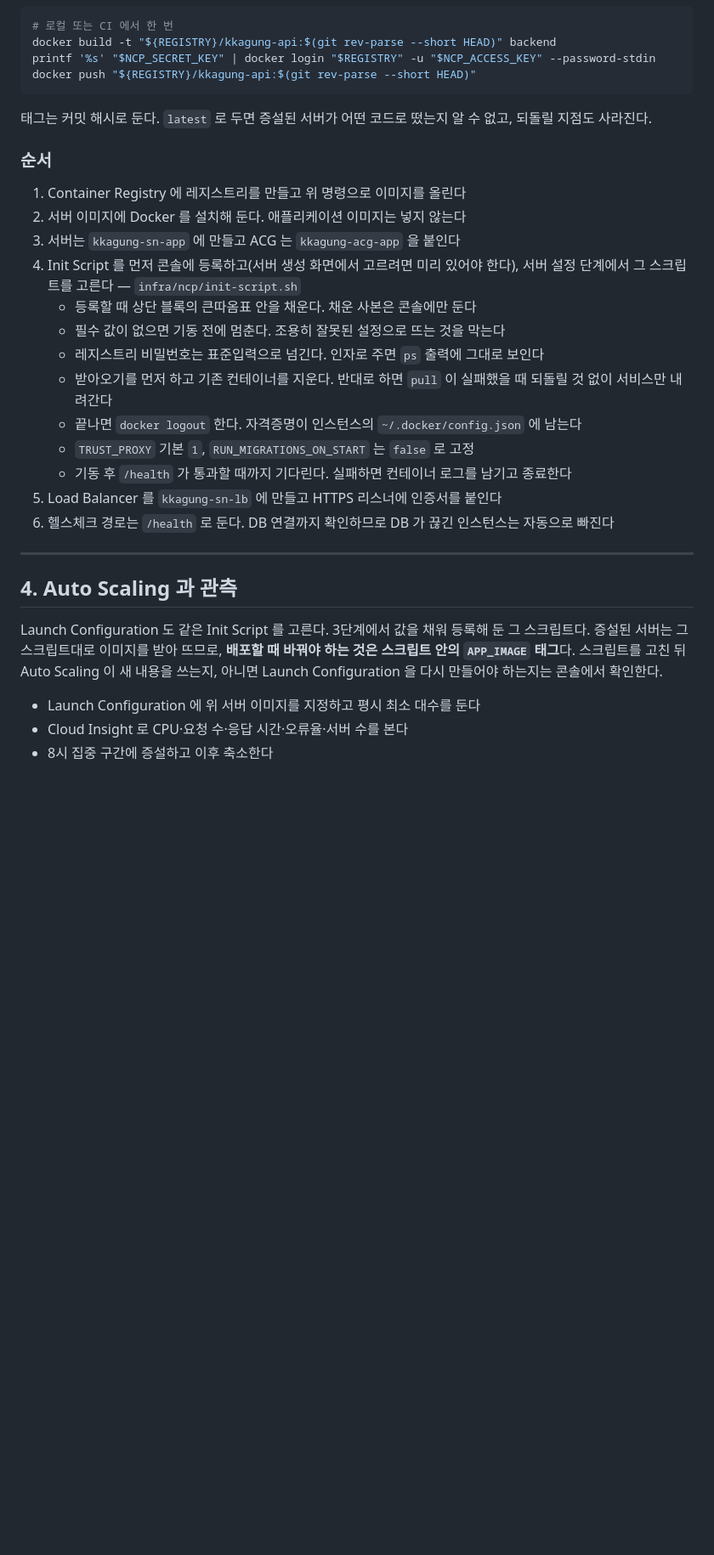
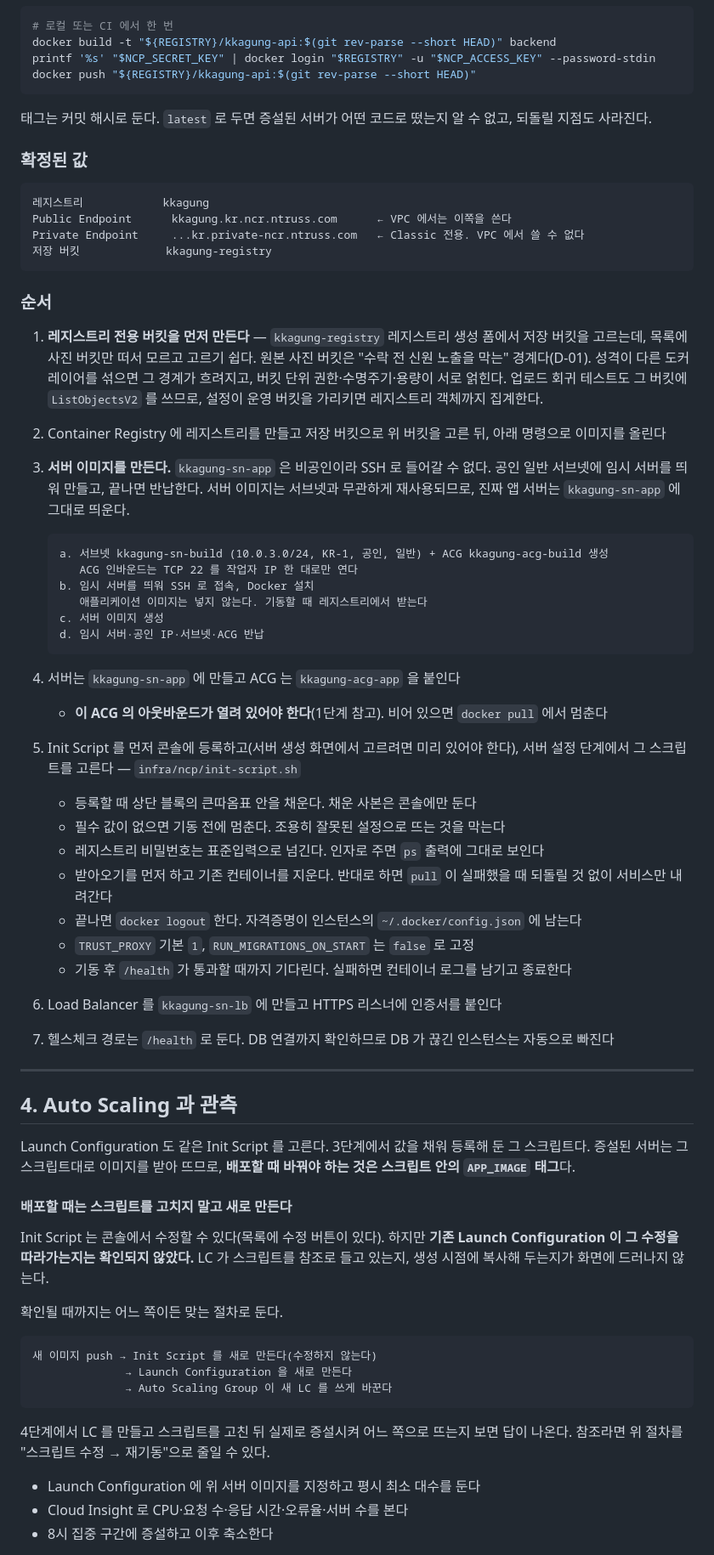
Before and after one commit to philipn337-namphil/kkagung, a Markdown page: docs/07_NCP_배포_절차.md, the part around one of its changes. Shown at 85% size. GitHub-like rendering; blank space fills up the shorter version.

Commit message:
docs(infra): record what the console turned up in stage 3
콘솔에서 자원을 만들며 드러난 것들을 적는다. 어느 것도 문서에 없었고,
모르고 지나가면 증상만 보고는 원인을 찾기 어려운 것들이다.

ACG 아웃바운드가 기본으로 비어 있다. NCP ACG 는 규칙에 없으면 막으므로,
앱 ACG 의 아웃바운드를 열지 않으면 레지스트리와 Object Storage 로 나가지
못한다. 둘 다 공인 주소라 NAT Gateway 와 라우트가 전부 맞아도 소용이 없다.
증상은 docker pull 타임아웃 하나뿐이라 없는 NAT 문제를 먼저 의심하게 된다.
1단계 ACG 표에 아웃바운드 열을 넣고 점검표에도 올린다.

레지스트리 생성 폼에 저장 버킷 선택이 있다. 목록에 사진 버킷만 떠서 모르고
고르기 쉬운데, 원본 사진 버킷은 수락 전 신원 노출을 막는 경계다(D-01).
도커 레이어를 섞으면 그 경계가 흐려지고 버킷 단위 권한·수명주기·용량이
얽힌다. 업로드 회귀 테스트도 그 버킷에 ListObjectsV2 를 쓴다. 전용 버킷
kkagung-registry 를 먼저 만들도록 절차에 넣는다.

서버 이미지를 만드는 방법이 비어 있었다. 앱 서브넷이 비공인이라 SSH 로
들어갈 수 없다. 공인 일반 서브넷에 임시 서버를 띄워 만들고 반납하는 절차를
적고, 임시 자원 반납까지 단계와 점검표에 넣는다.

Init Script 는 콘솔에서 수정할 수 있다. 다만 기존 Launch Configuration 이
그 수정을 따라가는지는 확인되지 않았다. 참조인지 생성 시점 복사인지가 화면에
드러나지 않는다. 확인될 때까지 배포 절차를 "스크립트를 새로 만들고 LC 도 새로
만든다"로 둔다. 두 동작 어느 쪽이든 맞다. 4단계에서 실제로 증설시켜 확인하면
줄일 수 있다.

레지스트리 엔드포인트와 저장 버킷도 확정값으로 적는다.

Co-Authored-By: Claude Opus 5 <noreply@anthropic.com>

````diff
--- a/docs/07_NCP_배포_절차.md
+++ b/docs/07_NCP_배포_절차.md
@@ -262,12 +268,39 @@ docker push "${REGISTRY}/kkagung-api:$(git rev-parse --short HEAD)"
 태그는 커밋 해시로 둔다. `latest` 로 두면 증설된 서버가 어떤 코드로 떴는지 알 수 없고,
 되돌릴 지점도 사라진다.
 
+### 확정된 값
+
+```
+레지스트리            kkagung
+Public Endpoint      kkagung.kr.ncr.ntruss.com      ← VPC 에서는 이쪽을 쓴다
+Private Endpoint     ...kr.private-ncr.ntruss.com   ← Classic 전용. VPC 에서 쓸 수 없다
+저장 버킷             kkagung-registry
+```
+
 ### 순서
 
-1. Container Registry 에 레지스트리를 만들고 위 명령으로 이미지를 올린다
-2. 서버 이미지에 Docker 를 설치해 둔다. 애플리케이션 이미지는 넣지 않는다
-3. 서버는 `kkagung-sn-app` 에 만들고 ACG 는 `kkagung-acg-app` 을 붙인다
-4. Init Script 를 먼저 콘솔에 등록하고(서버 생성 화면에서 고르려면 미리 있어야 한다),
+1. **레지스트리 전용 버킷을 먼저 만든다** — `kkagung-registry`
+   레지스트리 생성 폼에서 저장 버킷을 고르는데, 목록에 사진 버킷만 떠서 모르고 고르기 쉽다.
+   원본 사진 버킷은 "수락 전 신원 노출을 막는" 경계다(D-01). 성격이 다른 도커 레이어를 섞으면
+   그 경계가 흐려지고, 버킷 단위 권한·수명주기·용량이 서로 얽힌다.
+   업로드 회귀 테스트도 그 버킷에 `ListObjectsV2` 를 쓰므로, 설정이 운영 버킷을 가리키면
+   레지스트리 객체까지 집계한다.
+2. Container Registry 에 레지스트리를 만들고 저장 버킷으로 위 버킷을 고른 뒤, 아래 명령으로 이미지를 올린다
+3. **서버 이미지를 만든다.** `kkagung-sn-app` 은 비공인이라 SSH 로 들어갈 수 없다.
+   공인 일반 서브넷에 임시 서버를 띄워 만들고, 끝나면 반납한다.
+   서버 이미지는 서브넷과 무관하게 재사용되므로, 진짜 앱 서버는 `kkagung-sn-app` 에 그대로 띄운다.
+
+   ```
+   a. 서브넷 kkagung-sn-build (10.0.3.0/24, KR-1, 공인, 일반) + ACG kkagung-acg-build 생성
+      ACG 인바운드는 TCP 22 를 작업자 IP 한 대로만 연다
+   b. 임시 서버를 띄워 SSH 로 접속, Docker 설치
+      애플리케이션 이미지는 넣지 않는다. 기동할 때 레지스트리에서 받는다
+   c. 서버 이미지 생성
+   d. 임시 서버·공인 IP·서브넷·ACG 반납
+   ```
+4. 서버는 `kkagung-sn-app` 에 만들고 ACG 는 `kkagung-acg-app` 을 붙인다
+   - **이 ACG 의 아웃바운드가 열려 있어야 한다**(1단계 참고). 비어 있으면 `docker pull` 에서 멈춘다
+5. Init Script 를 먼저 콘솔에 등록하고(서버 생성 화면에서 고르려면 미리 있어야 한다),
    서버 설정 단계에서 그 스크립트를 고른다 — `infra/ncp/init-script.sh`
    - 등록할 때 상단 블록의 큰따옴표 안을 채운다. 채운 사본은 콘솔에만 둔다
    - 필수 값이 없으면 기동 전에 멈춘다. 조용히 잘못된 설정으로 뜨는 것을 막는다
@@ -277,8 +310,8 @@ docker push "${REGISTRY}/kkagung-api:$(git rev-parse --short HEAD)"
    - 끝나면 `docker logout` 한다. 자격증명이 인스턴스의 `~/.docker/config.json` 에 남는다
    - `TRUST_PROXY` 기본 `1`, `RUN_MIGRATIONS_ON_START` 는 `false` 로 고정
    - 기동 후 `/health` 가 통과할 때까지 기다린다. 실패하면 컨테이너 로그를 남기고 종료한다
-5. Load Balancer 를 `kkagung-sn-lb` 에 만들고 HTTPS 리스너에 인증서를 붙인다
-6. 헬스체크 경로는 `/health` 로 둔다. DB 연결까지 확인하므로 DB 가 끊긴 인스턴스는 자동으로 빠진다
+6. Load Balancer 를 `kkagung-sn-lb` 에 만들고 HTTPS 리스너에 인증서를 붙인다
+7. 헬스체크 경로는 `/health` 로 둔다. DB 연결까지 확인하므로 DB 가 끊긴 인스턴스는 자동으로 빠진다
 
 ---
 
@@ -286,8 +319,24 @@ docker push "${REGISTRY}/kkagung-api:$(git rev-parse --short HEAD)"
 
 Launch Configuration 도 같은 Init Script 를 고른다. 3단계에서 값을 채워 등록해 둔 그 스크립트다.
 증설된 서버는 그 스크립트대로 이미지를 받아 뜨므로, **배포할 때 바꿔야 하는 것은 스크립트 안의
-`APP_IMAGE` 태그**다. 스크립트를 고친 뒤 Auto Scaling 이 새 내용을 쓰는지,
-아니면 Launch Configuration 을 다시 만들어야 하는지는 콘솔에서 확인한다.
+`APP_IMAGE` 태그**다.
+
+#### 배포할 때는 스크립트를 고치지 말고 새로 만든다
+
+Init Script 는 콘솔에서 수정할 수 있다(목록에 수정 버튼이 있다). 하지만 **기존 Launch Configuration 이
+그 수정을 따라가는지는 확인되지 않았다.** LC 가 스크립트를 참조로 들고 있는지, 생성 시점에 복사해
+두는지가 화면에 드러나지 않는다.
+
+확인될 때까지는 어느 쪽이든 맞는 절차로 둔다.
+
+```
+새 이미지 push → Init Script 를 새로 만든다(수정하지 않는다)
+              → Launch Configuration 을 새로 만든다
+              → Auto Scaling Group 이 새 LC 를 쓰게 바꾼다
+```
+
+4단계에서 LC 를 만들고 스크립트를 고친 뒤 실제로 증설시켜 어느 쪽으로 뜨는지 보면 답이 나온다.
+참조라면 위 절차를 "스크립트 수정 → 재기동"으로 줄일 수 있다.
 
 - Launch Configuration 에 위 서버 이미지를 지정하고 평시 최소 대수를 둔다
 - Cloud Insight 로 CPU·요청 수·응답 시간·오류율·서버 수를 본다
````
Also changed, not shown: other parts of docs/07_NCP_배포_절차.md (+14 -5 lines).
